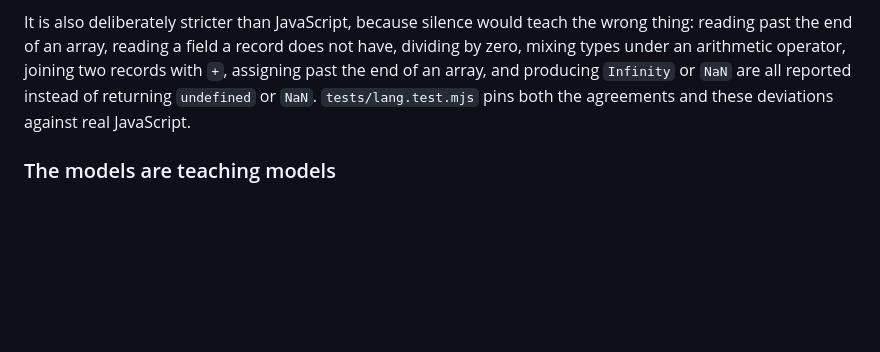
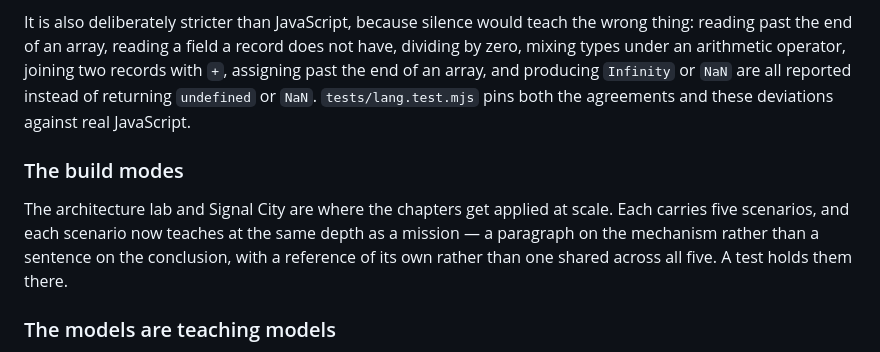
Before and after one commit to MonsoudZ/quest, a Markdown page: README.md, the part around the change. GitHub-like rendering; blank space fills up the shorter version.

Commit message:
Say in the README that the build modes teach too
The previous commit deepened them and never mentioned it here.

Co-Authored-By: Claude Opus 5 <noreply@anthropic.com>
Claude-Session: https://claude.ai/code/session_01Tn4yTZR1fq8j1S5GNQAPZh

```diff
--- a/README.md
+++ b/README.md
@@ -200,6 +200,13 @@ array, and producing `Infinity` or `NaN` are all reported instead of returning `
 `NaN`. `tests/lang.test.mjs` pins both the agreements and
 these deviations against real JavaScript.
 
+### The build modes
+
+The architecture lab and Signal City are where the chapters get applied at scale. Each carries five
+scenarios, and each scenario now teaches at the same depth as a mission — a paragraph on the
+mechanism rather than a sentence on the conclusion, with a reference of its own rather than one
+shared across all five. A test holds them there.
+
 ### The models are teaching models
 
 Every number in the networking and system-design chapters is a simplification chosen to make a
```
